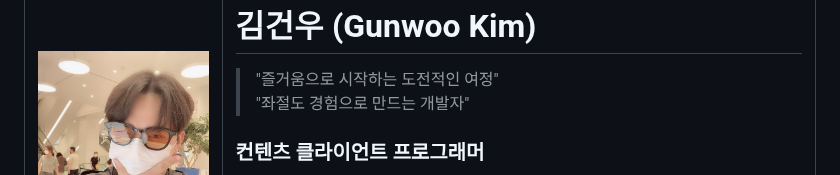
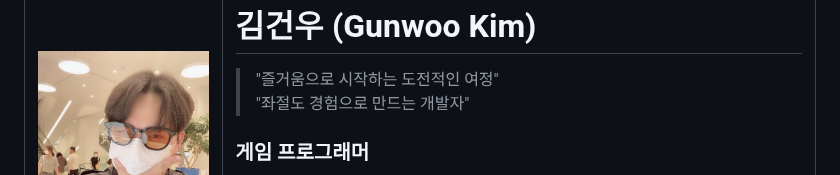
Before and after one commit to genwo123/genwo123, a Markdown page: docs/KimGunwoo-Resume.md, the part around the change. Rendered like a GitHub page.

```diff
--- a/docs/KimGunwoo-Resume.md
+++ b/docs/KimGunwoo-Resume.md
@@ -9,7 +9,7 @@
     "즐거움으로 시작하는 도전적인 여정"<br>
     "좌절도 경험으로 만드는 개발자"
   </blockquote>
-  <h3 style="margin: 20px 0;">컨텐츠 클라이언트 프로그래머</h3>
+  <h3 style="margin: 20px 0;">게임 프로그래머</h3>
   <p style="font-size: 1.1em; margin: 15px 0;">24세</p>
   <div style="margin: 20px 0;">
     <p style="font-size: 1.1em; line-height: 1.8;">
```
